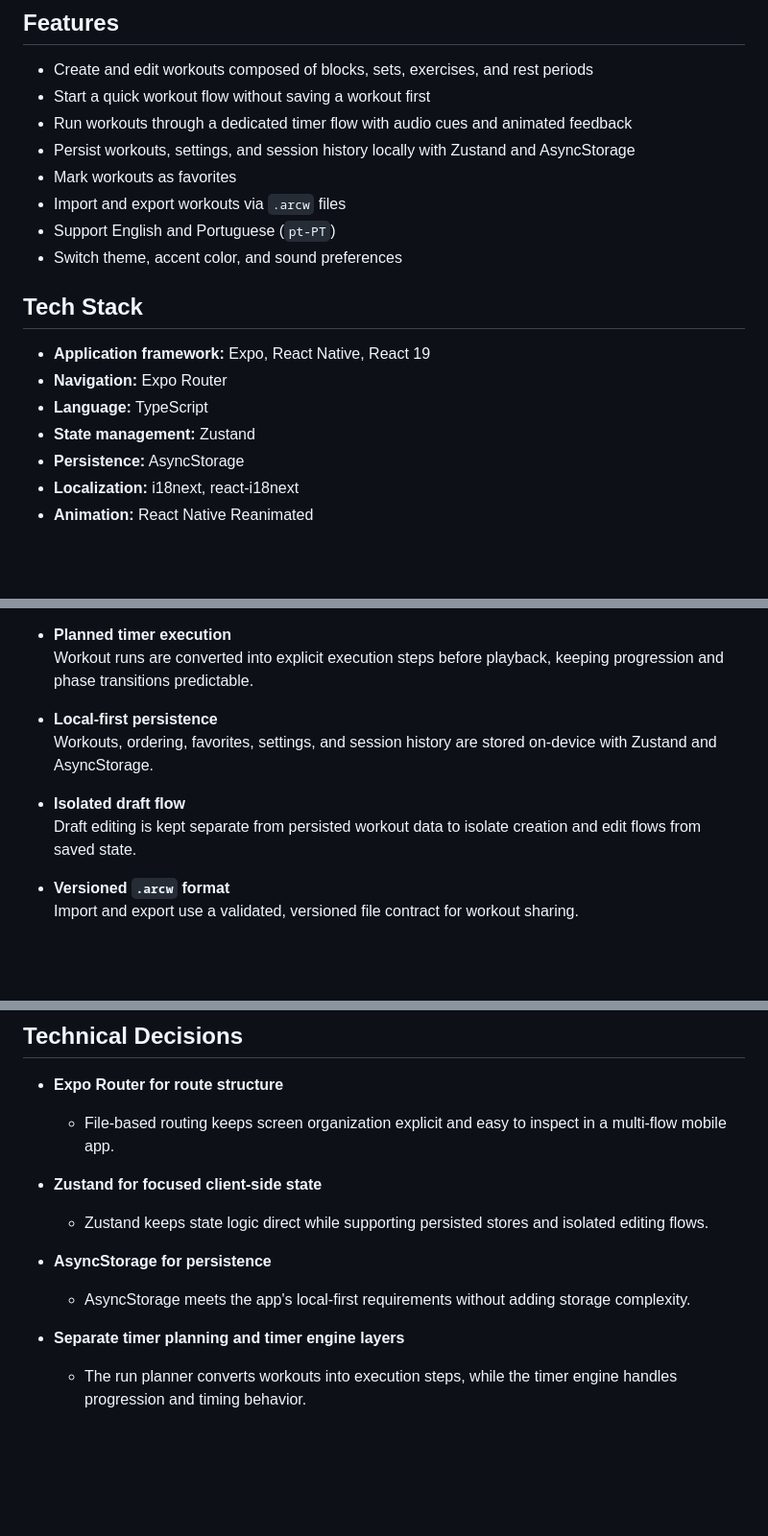
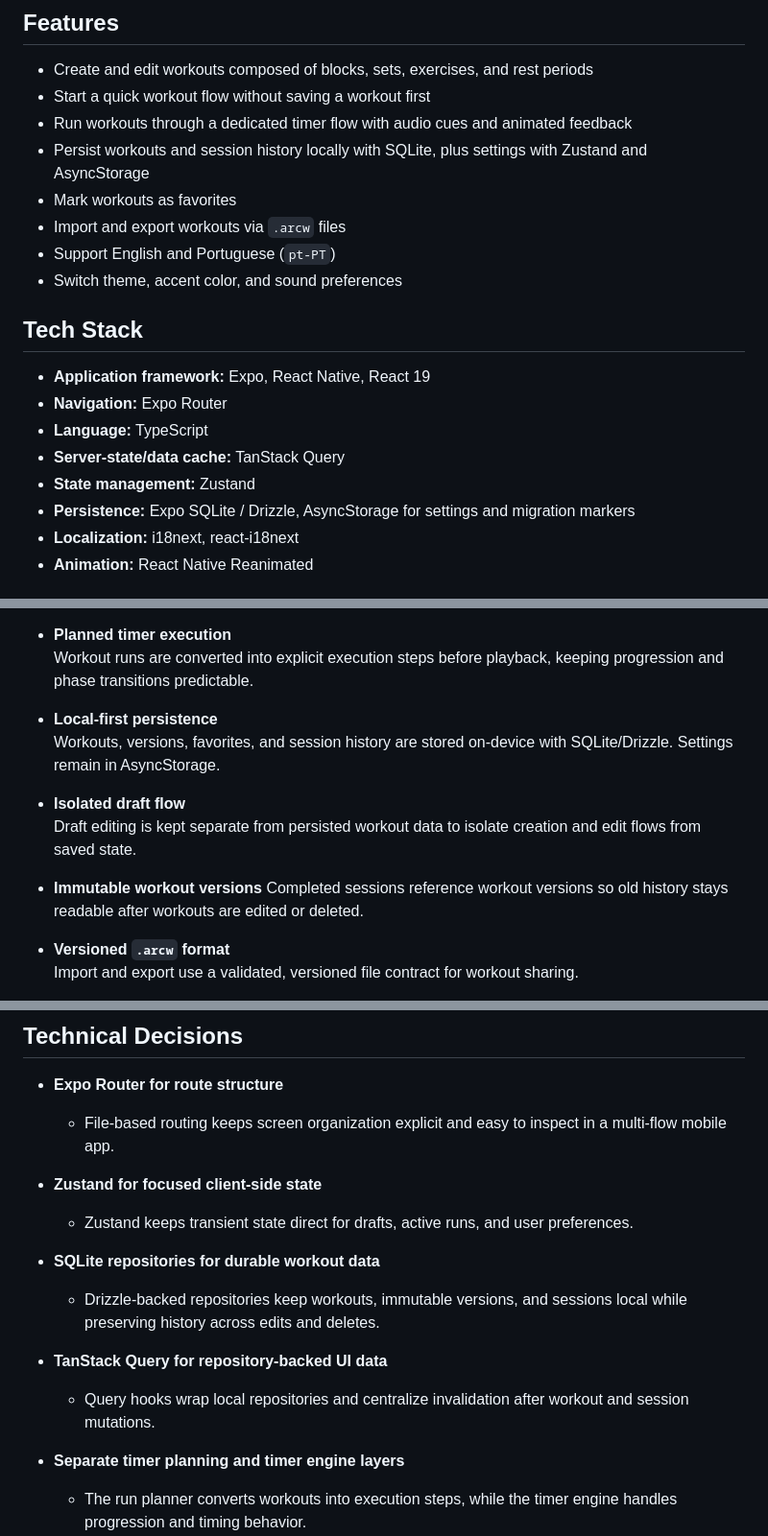
Before and after one commit to Flaip10/hiit-timer-app, a Markdown page: README.md, 3 parts joined by grey strips. Shown at 96% size. Drawn GitHub-style; blank space fills up the shorter version.

Commit message:
refactor: update state management and persistence strategies in AGENTS.md and README.md to incorporate SQLite/Drizzle and TanStack Query

```diff
--- a/README.md
+++ b/README.md
@@ -30,7 +32,7 @@ ARC Timer is a React Native HIIT workout application built with Expo and Expo Ro
 - Create and edit workouts composed of blocks, sets, exercises, and rest periods
 - Start a quick workout flow without saving a workout first
 - Run workouts through a dedicated timer flow with audio cues and animated feedback
-- Persist workouts, settings, and session history locally with Zustand and AsyncStorage
+- Persist workouts and session history locally with SQLite, plus settings with Zustand and AsyncStorage
 - Mark workouts as favorites
 - Import and export workouts via `.arcw` files
 - Support English and Portuguese (`pt-PT`)
@@ -41,8 +43,9 @@ ARC Timer is a React Native HIIT workout application built with Expo and Expo Ro
 - **Application framework:** Expo, React Native, React 19
 - **Navigation:** Expo Router
 - **Language:** TypeScript
+- **Server-state/data cache:** TanStack Query
 - **State management:** Zustand
-- **Persistence:** AsyncStorage
+- **Persistence:** Expo SQLite / Drizzle, AsyncStorage for settings and migration markers
 - **Localization:** i18next, react-i18next
 - **Animation:** React Native Reanimated
 
@@ -55,10 +58,13 @@ ARC Timer is a React Native HIIT workout application built with Expo and Expo Ro
   Workout runs are converted into explicit execution steps before playback, keeping progression and phase transitions predictable.
 
 - **Local-first persistence**
-  Workouts, ordering, favorites, settings, and session history are stored on-device with Zustand and AsyncStorage.
+  Workouts, versions, favorites, and session history are stored on-device with SQLite/Drizzle. Settings remain in AsyncStorage.
 
 - **Isolated draft flow**
   Draft editing is kept separate from persisted workout data to isolate creation and edit flows from saved state.
+
+- **Immutable workout versions**
+  Completed sessions reference workout versions so old history stays readable after workouts are edited or deleted.
 
 - **Versioned `.arcw` format**
   Import and export use a validated, versioned file contract for workout sharing.
@@ -75,10 +81,13 @@ ARC Timer is a React Native HIIT workout application built with Expo and Expo Ro
   - File-based routing keeps screen organization explicit and easy to inspect in a multi-flow mobile app.
 
 - **Zustand for focused client-side state**
-  - Zustand keeps state logic direct while supporting persisted stores and isolated editing flows.
+  - Zustand keeps transient state direct for drafts, active runs, and user preferences.
 
-- **AsyncStorage for persistence**
-  - AsyncStorage meets the app's local-first requirements without adding storage complexity.
+- **SQLite repositories for durable workout data**
+  - Drizzle-backed repositories keep workouts, immutable versions, and sessions local while preserving history across edits and deletes.
+
+- **TanStack Query for repository-backed UI data**
+  - Query hooks wrap local repositories and centralize invalidation after workout and session mutations.
 
 - **Separate timer planning and timer engine layers**
   - The run planner converts workouts into execution steps, while the timer engine handles progression and timing behavior.
```
Also changed, not shown: other parts of README.md (+4 -0 lines), AGENTS.md (+8 -1 lines).
